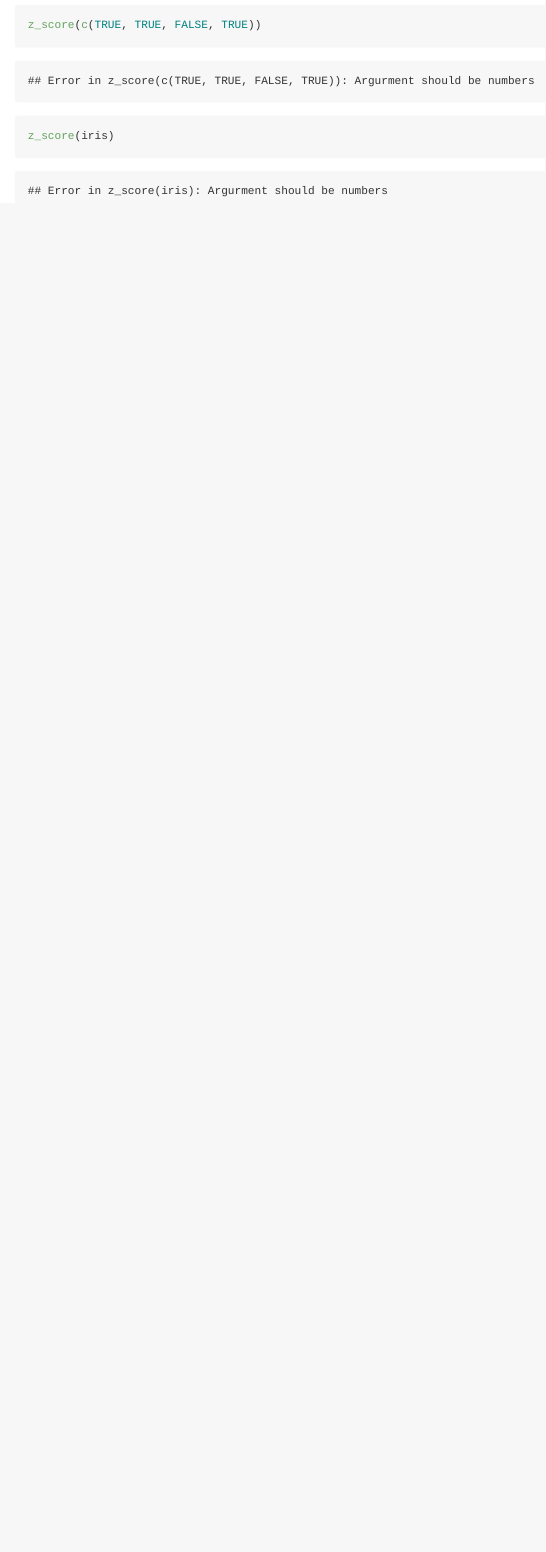
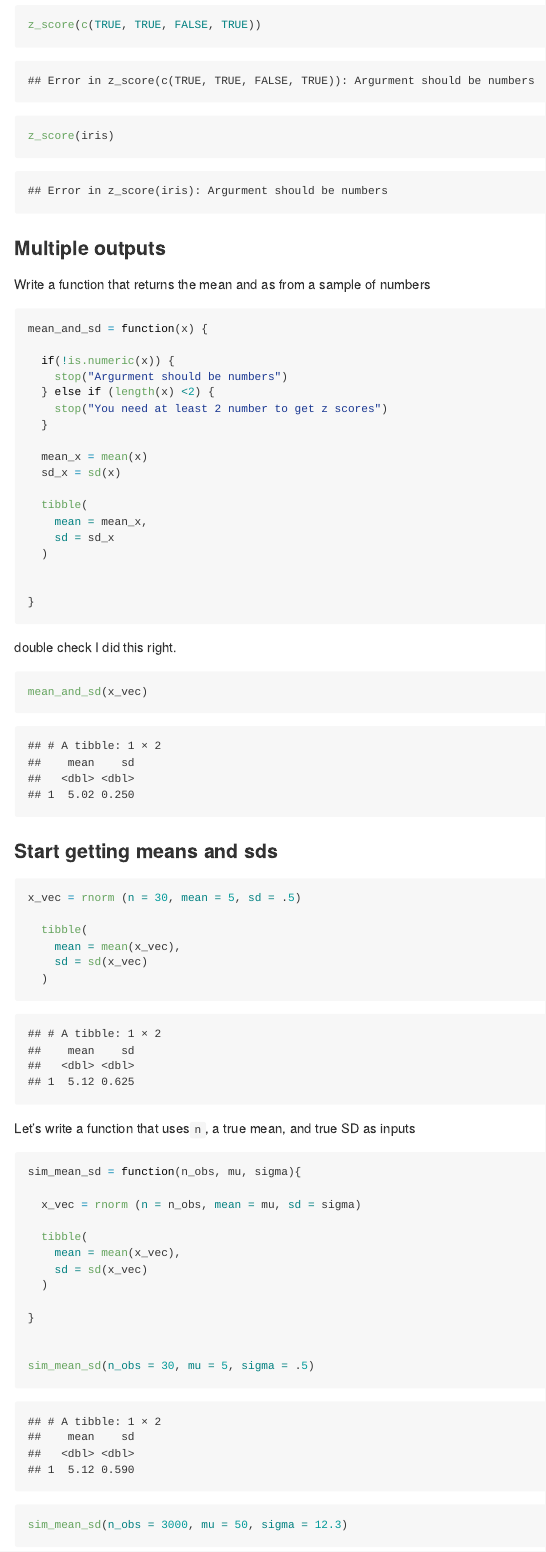
Before and after one commit to tianyiw44/iteration, an R Markdown document (Writing_functions.Rmd): the page in a window 1100 px wide, from 2770 px down. Rendered offline with R 4.5, knitr and Pandoc, with nearby package versions.

Commit message:
mult outputs sim_mean_sd

````diff
--- a/Writing_functions.Rmd
+++ b/Writing_functions.Rmd
@@ -107,3 +107,68 @@ z_score(c(TRUE, TRUE, FALSE, TRUE))
 
 z_score(iris)
 ```
+
+
+### Multiple  outputs
+
+Write a function that returns the mean and as from a sample of numbers
+
+```{r}
+mean_and_sd = function(x) {
+
+  if(!is.numeric(x)) {
+    stop("Argurment should be numbers")
+  } else if (length(x) <2) {
+    stop("You need at least 2 number to get z scores")
+  }
+
+  mean_x = mean(x)
+  sd_x = sd(x)
+
+  tibble(
+    mean = mean_x,
+    sd = sd_x
+  )
+
+
+}
+```
+
+double check I did this right.
+
+```{r}
+mean_and_sd(x_vec)
+```
+
+### Start getting means and sds
+
+```{r}
+
+x_vec = rnorm (n = 30, mean = 5, sd = .5)
+
+  tibble(
+    mean = mean(x_vec),
+    sd = sd(x_vec)
+  )
+
+
+```
+
+
+Let's write a function that uses`n`, a true mean, and true SD as inputs
+
+```{r}
+sim_mean_sd = function(n_obs, mu, sigma){
+
+  x_vec = rnorm (n = n_obs, mean = mu, sd = sigma)
+
+  tibble(
+    mean = mean(x_vec),
+    sd = sd(x_vec)
+  )
+
+}
+
+
+sim_mean_sd(n_obs = 30, mu = 5, sigma = .5)
+sim_mean_sd(n_obs = 3000, mu = 50, sigma = 12.3)
````
Also changed, not shown: Writing_functions.md, Writing_functions.Rmd (22 more changed lines).
